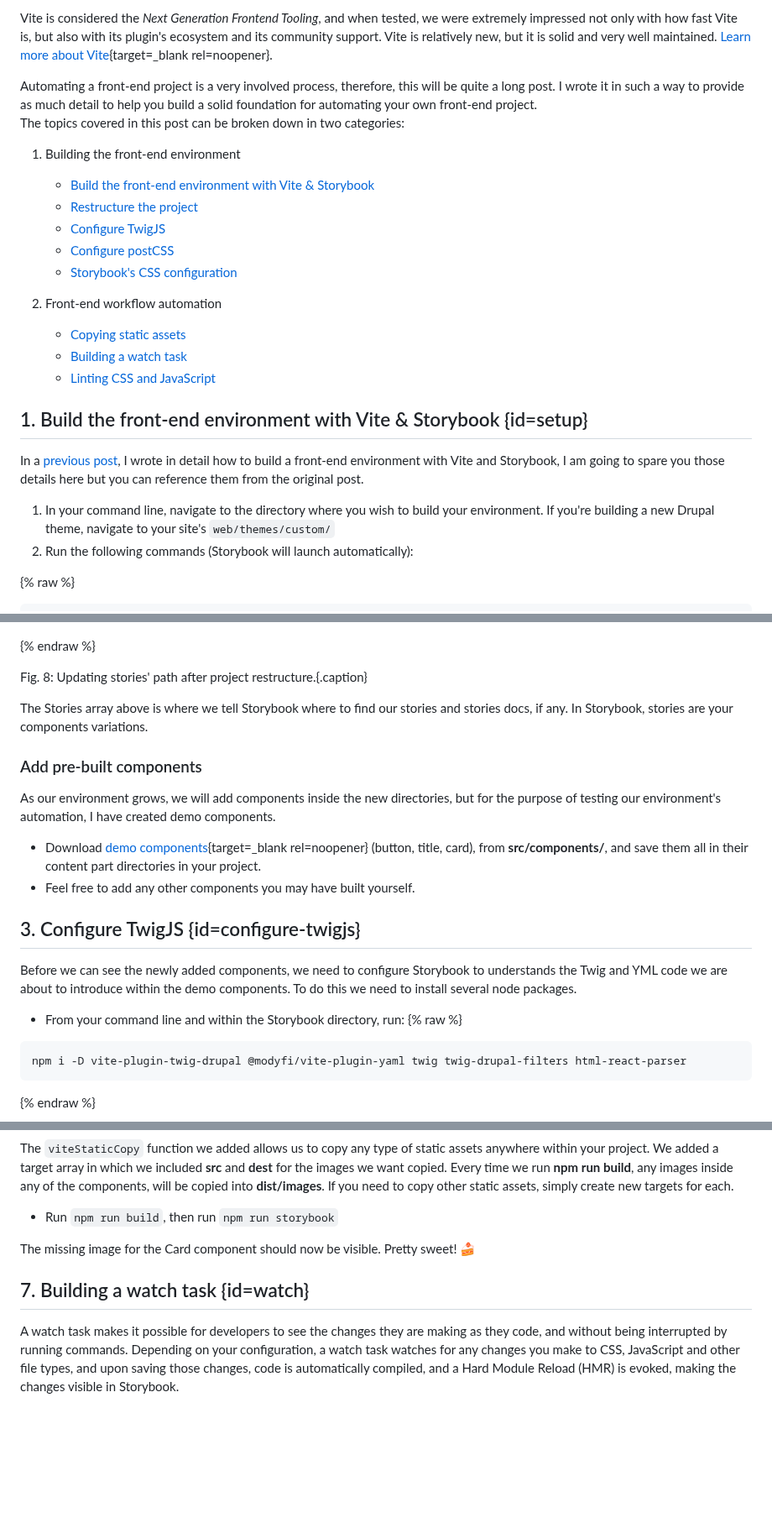
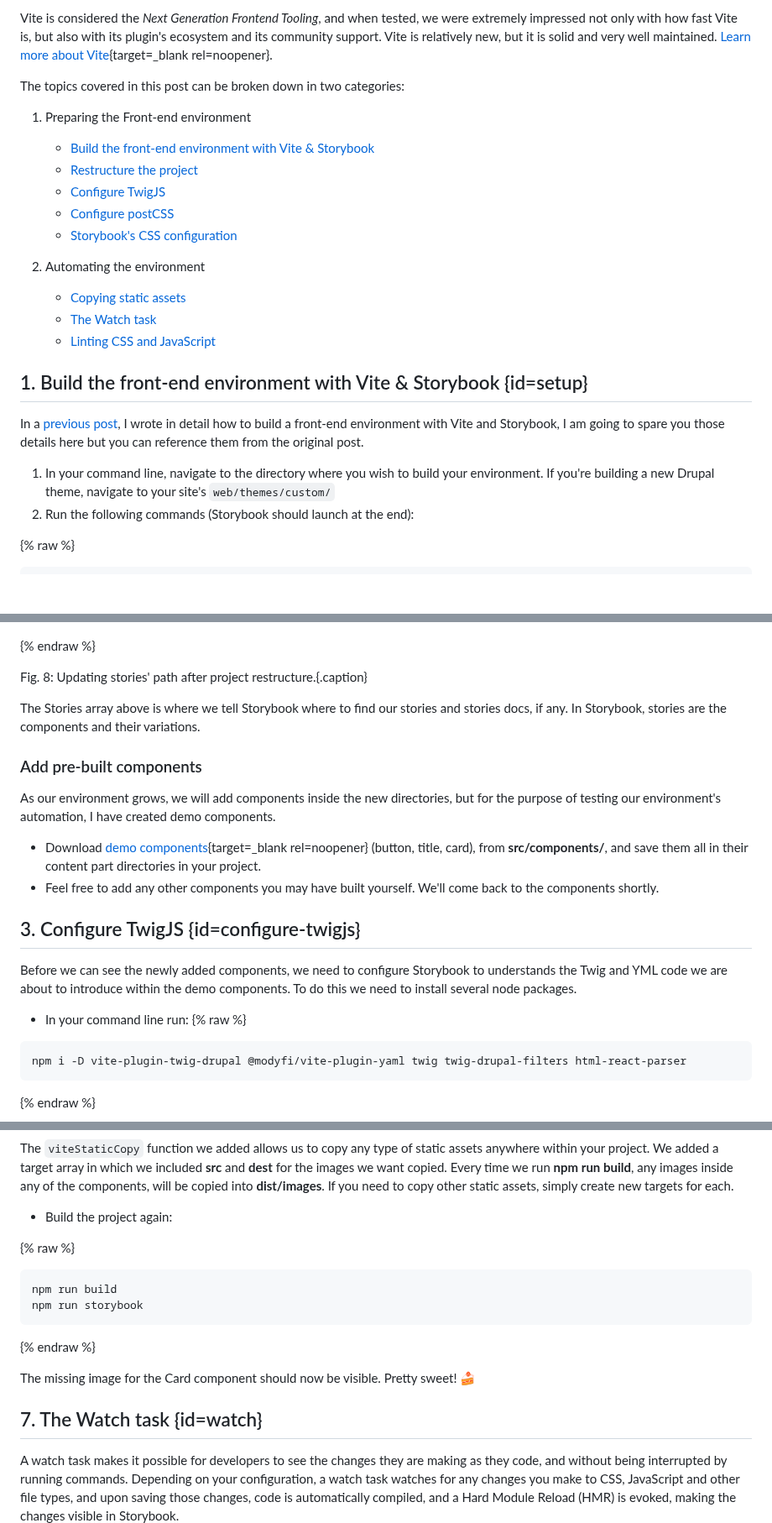
Before and after one commit to mariohernandez/mariohernandezio, a Markdown page: src/blog/vitejs.md, 3 parts joined by grey strips. Shown at 84% size. Drawn GitHub-style; blank space fills up the shorter version.

````diff
--- a/src/blog/vitejs.md
+++ b/src/blog/vitejs.md
@@ -15,22 +15,18 @@ Recently I worked on a large Drupal project that needed to migrate its design sy
 
 Vite is considered the _Next Generation Frontend Tooling_, and when tested, we were extremely impressed not only with how fast Vite is, but also with its plugin's ecosystem and its community support. Vite is relatively new, but it is solid and very well maintained. [Learn more about Vite](https://vitejs.dev/guide/){target=_blank rel=noopener}.
 
-<span class="callout">
-Automating a front-end project is a very involved process, therefore, this will be quite a long post. I wrote it in such a way to provide as much detail to help you build a solid foundation for automating your own front-end project.
-</span>
-
 The topics covered in this post can be broken down in two categories:
 
-1. Building the front-end environment
+1. Preparing the Front-end environment
     * [Build the front-end environment with Vite & Storybook](#setup)
     * [Restructure the project](#restructure)
     * [Configure TwigJS](#configure-twigjs)
     * [Configure postCSS](#configure-postcss)
     * [Storybook's CSS configuration](#global-css)
 
-1. Front-end workflow automation
+1. Automating the environment
     * [Copying static assets](#copying)
-    * [Building a watch task](#watch)
+    * [The Watch task](#watch)
     * [Linting CSS and JavaScript](#linting)
 
 ## 1. Build the front-end environment with Vite & Storybook {id=setup}
@@ -38,7 +34,7 @@ The topics covered in this post can be broken down in two categories:
 In a [previous post](../building-a-modern-drupal-theme-with-storybook), I wrote in detail how to build a front-end environment with Vite and Storybook, I am going to spare you those details here but you can reference them from the original post.
 
 1. In your command line, navigate to the directory where you wish to build your environment. If you're building a new Drupal theme, navigate to your site's `web/themes/custom/`
-1. Run the following commands (Storybook will launch automatically):
+1. Run the following commands (Storybook should launch at the end):
 
 {% raw %}
 
@@ -245,20 +244,20 @@ stories: [
 
 Fig. 8: Updating stories' path after project restructure.{.caption}
 
-The Stories array above is where we tell Storybook where to find our stories and stories docs, if any. In Storybook, stories are your components variations.
+The Stories array above is where we tell Storybook where to find our stories and stories docs, if any. In Storybook, stories are the components and their variations.
 
 ### Add pre-built components
 
 As our environment grows, we will add components inside the new directories, but for the purpose of testing our environment's automation, I have created demo components.
 
 * Download [demo components](https://github.com/mariohernandez/storybook/tree/variations){target=_blank rel=noopener} (button, title, card), from **src/components/**, and save them all in their content part directories in your project.
-* Feel free to add any other components you may have built yourself.
+* Feel free to add any other components you may have built yourself. We'll come back to the components shortly.
 
 ## 3. Configure TwigJS {id=configure-twigjs}
 
 Before we can see the newly added components, we need to configure Storybook to understands the Twig and YML code we are about to introduce within the demo components.  To do this we need to install several node packages.
 
-* From your command line and within the Storybook directory, run:
+* In your command line run:
 {% raw %}
 
 ```shell
@@ -574,11 +575,20 @@ Fig. 16: Adds tasks for copying JavaScript and Images from src to dist.{.caption
 The `viteStaticCopy` function we added allows us to copy any type of static assets anywhere within your project. We added a target array in which we included **src** and **dest** for the images we want copied. Every time we run **npm run build**, any images inside any of the components, will be copied into **dist/images**.
 If you need to copy other static assets, simply create new targets for each.
 
-* Run `npm run build`, then run `npm run storybook`
+* Build the project again:
+
+{% raw %}
+
+```shell
+npm run build
+npm run storybook
+```
+
+{% endraw %}
 
 The missing image for the Card component should now be visible. Pretty sweet! 🍰
 
-## 7. Building a watch task {id=watch}
+## 7. The Watch task {id=watch}
 
 A watch task makes it possible for developers to see the changes they are making as they code, and without being interrupted by running commands. Depending on your configuration, a watch task watches for any changes you make to CSS, JavaScript and other file types, and upon saving those changes, code is automatically compiled, and a Hard Module Reload (HMR) is evoked, making the changes visible in Storybook.
 
````
Also changed, not shown: other parts of src/blog/vitejs.md (+36 -23 lines).
